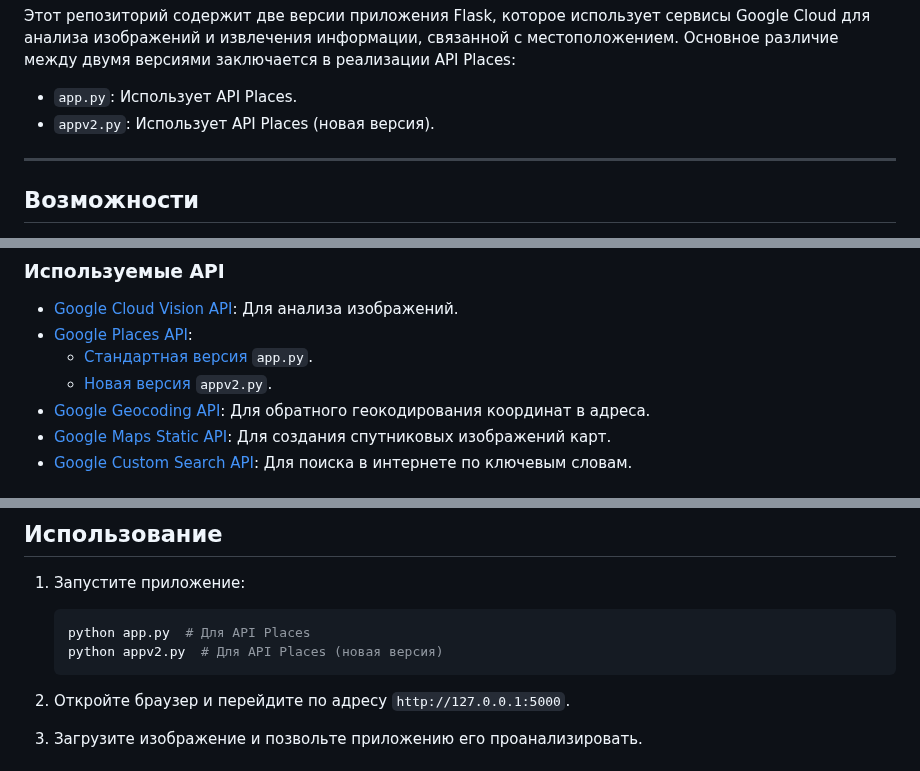
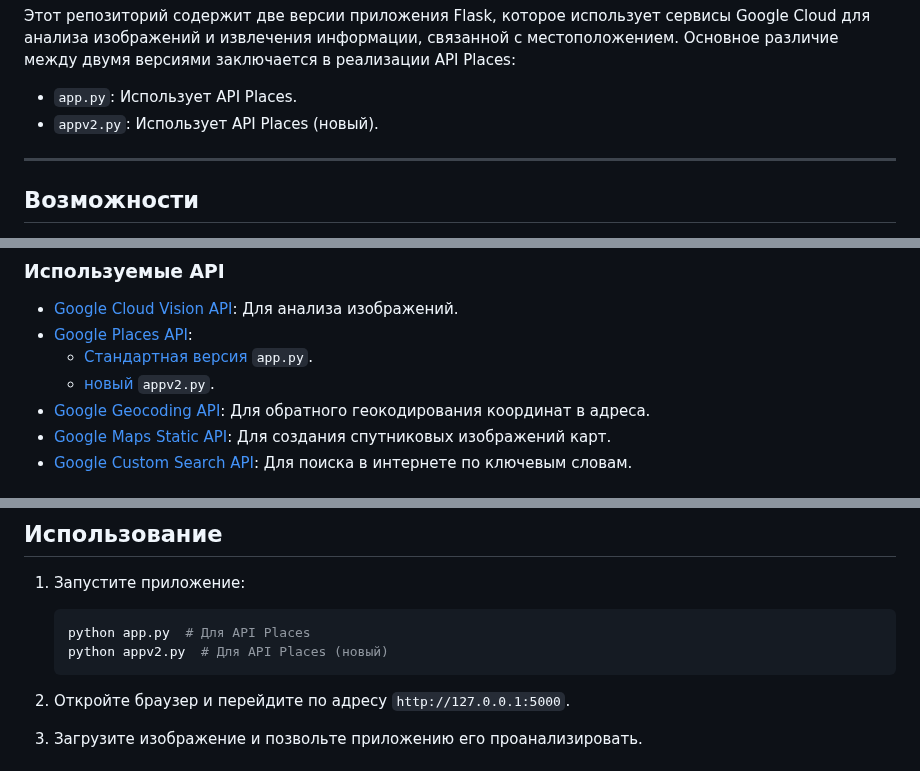
Before and after one commit to Turkalypse/konumify, a Markdown page: other-readme-files/RU.md, 3 parts joined by grey strips. Rendered like a GitHub page.

````diff
--- a/other-readme-files/RU.md
+++ b/other-readme-files/RU.md
@@ -3,7 +3,7 @@
 Этот репозиторий содержит две версии приложения Flask, которое использует сервисы Google Cloud для анализа изображений и извлечения информации, связанной с местоположением. Основное различие между двумя версиями заключается в реализации API Places:
 
 - `app.py`: Использует API Places.
-- `appv2.py`: Использует API Places (новая версия).
+- `appv2.py`: Использует API Places (новый).
 
 ---
 
@@ -34,7 +34,7 @@
 - [Google Cloud Vision API](https://cloud.google.com/vision/docs): Для анализа изображений.
 - [Google Places API](https://developers.google.com/maps/documentation/places/web-service/choose-api):
   - [Стандартная версия](https://developers.google.com/maps/documentation/places/web-service/search) `app.py`.
-  - [Новая версия](https://developers.google.com/maps/documentation/places/web-service/op-overview) `appv2.py`.
+  - [новый](https://developers.google.com/maps/documentation/places/web-service/op-overview) `appv2.py`.
 - [Google Geocoding API](https://developers.google.com/maps/documentation/geocoding): Для обратного геокодирования координат в адреса.
 - [Google Maps Static API](https://developers.google.com/maps/documentation/maps-static): Для создания спутниковых изображений карт.
 - [Google Custom Search API](https://developers.google.com/custom-search/v1/introduction): Для поиска в интернете по ключевым словам.
@@ -84,7 +84,7 @@
 1. Запустите приложение:
    ```bash
    python app.py  # Для API Places
-   python appv2.py  # Для API Places (новая версия)
+   python appv2.py  # Для API Places (новый)
    ```
 
 2. Откройте браузер и перейдите по адресу `http://127.0.0.1:5000`.
````
